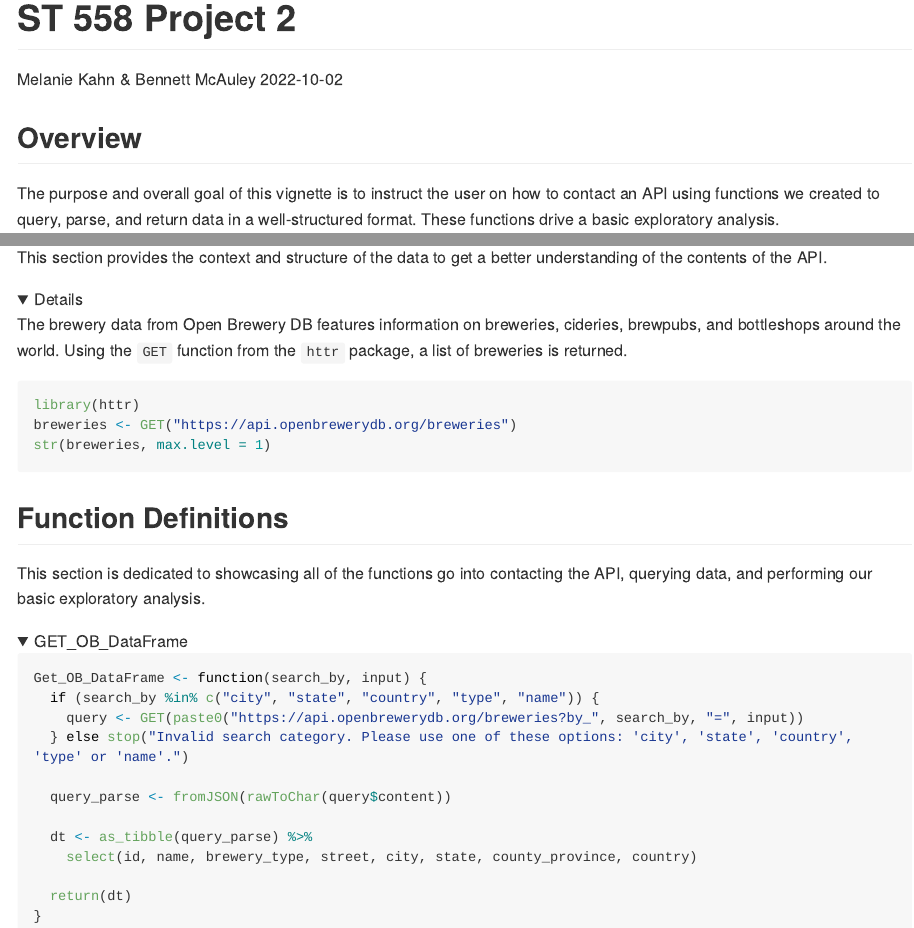
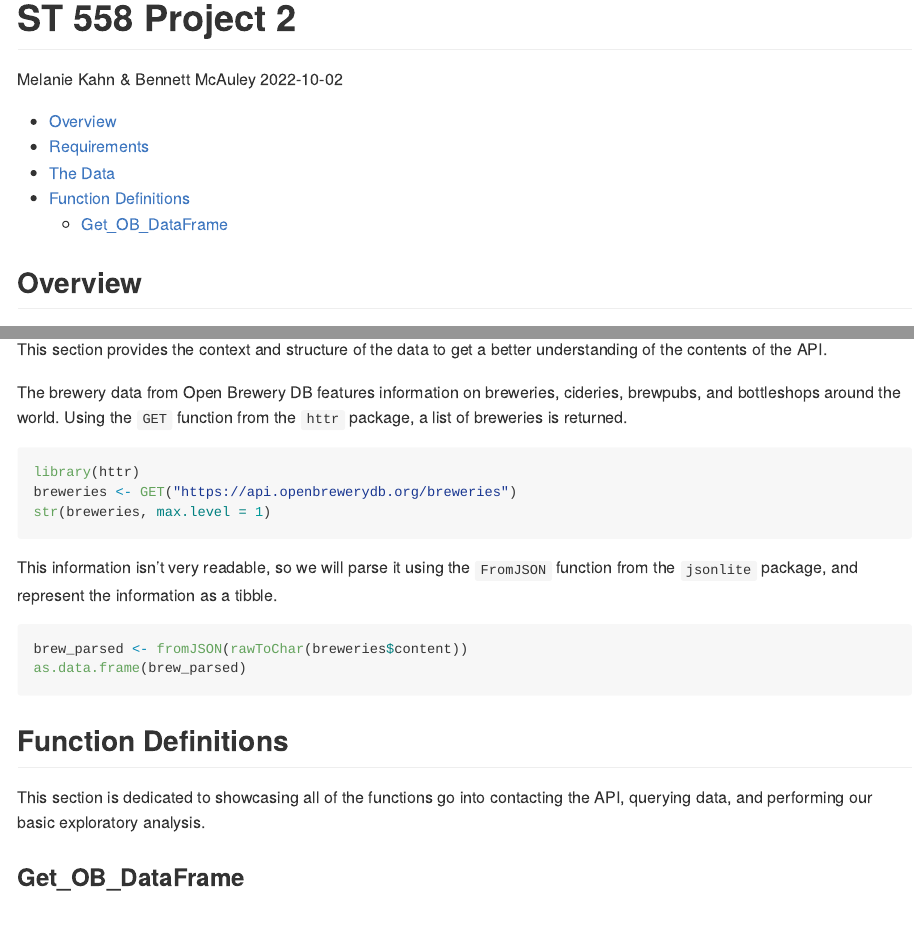
Before and after one commit to MMKahn/Project2, an R Markdown document (Project2.Rmd): the page in a window 1100 px wide, from its top, and a second part further down, joined at a grey line. Rendered offline with R 4.5, knitr and Pandoc, with nearby package versions; the code chunks are not run, so their results and figures are left out; folded parts are opened; long lines of code are wrapped.

Commit message:
Updating progress

````diff
--- a/Project2.Rmd
+++ b/Project2.Rmd
@@ -2,7 +2,9 @@
 title: "ST 558 Project 2"
 author: "Melanie Kahn & Bennett McAuley"
 date: "2022-10-02"
-output: github_document
+output:
+  github_document:
+    toc: true
 ---
 
 ```{r setup, include=FALSE}
@@ -39,14 +40,21 @@ library(httr)
 breweries <- GET("https://api.openbrewerydb.org/breweries")
 str(breweries, max.level = 1)
 ```
-</details>
+
+This information isn't very readable, so we will parse it using the `FromJSON` function from the `jsonlite` package, and represent the information as a tibble.
+
+```{r}
+brew_parsed <- fromJSON(rawToChar(breweries$content))
+as.data.frame(brew_parsed)
+```
 
 
 ## Function Definitions
 
 This section is dedicated to showcasing all of the functions go into contacting the API, querying data, and performing our basic exploratory analysis.
 
-<details><summary>GET_OB_DataFrame</summary>
+### Get_OB_DataFrame
+
 
 ```{r API contact}
 Get_OB_DataFrame <- function(search_by, input) {
````
Also changed, not shown: Make_readme.R (+1 -1 lines), README.html, README.md, Project2.Rmd (2 more changed lines).
